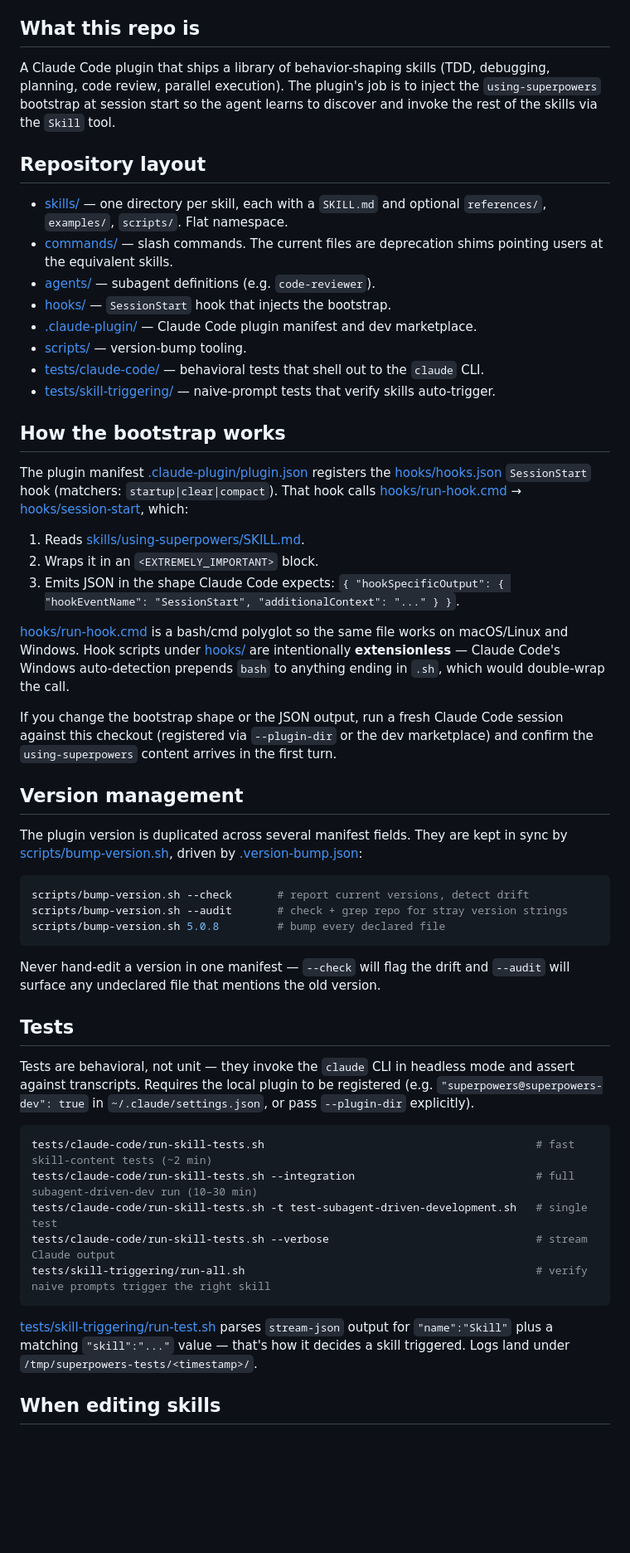
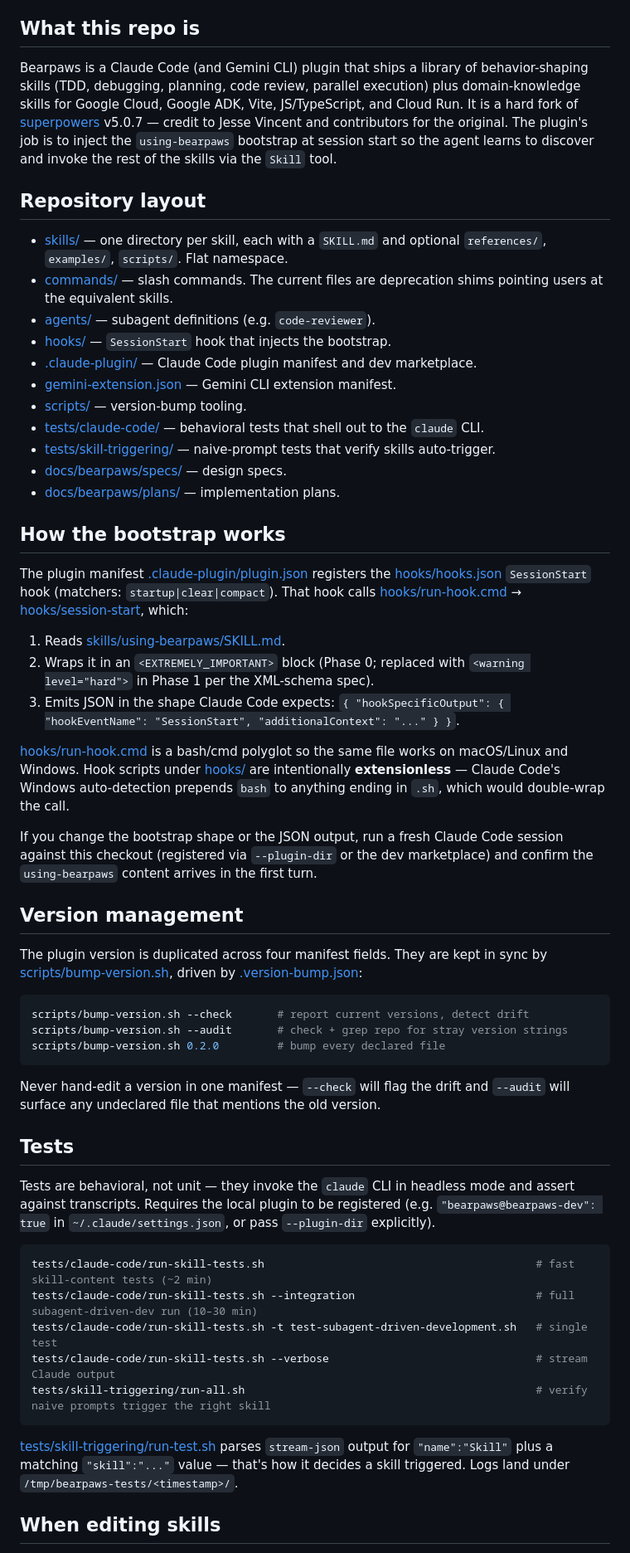
Before and after one commit to thepragmaticbear/bearpaws, a Markdown page: CLAUDE.md, the part around one of its changes. Shown at 83% size. GitHub-like rendering; blank space fills up the shorter version.

Commit message:
docs: rewrite CLAUDE.md for bearpaws identity (preserves attribution)

````diff
--- a/CLAUDE.md
+++ b/CLAUDE.md
@@ -4,7 +4,7 @@ This file provides guidance to Claude Code (claude.ai/code) when working with co
 
 ## What this repo is
 
-A Claude Code plugin that ships a library of behavior-shaping skills (TDD, debugging, planning, code review, parallel execution). The plugin's job is to inject the `using-superpowers` bootstrap at session start so the agent learns to discover and invoke the rest of the skills via the `Skill` tool.
+Bearpaws is a Claude Code (and Gemini CLI) plugin that ships a library of behavior-shaping skills (TDD, debugging, planning, code review, parallel execution) plus domain-knowledge skills for Google Cloud, Google ADK, Vite, JS/TypeScript, and Cloud Run. It is a hard fork of [superpowers](https://github.com/obra/superpowers) v5.0.7 — credit to Jesse Vincent and contributors for the original. The plugin's job is to inject the `using-bearpaws` bootstrap at session start so the agent learns to discover and invoke the rest of the skills via the `Skill` tool.
 
 ## Repository layout
 
@@ -13,37 +13,40 @@ A Claude Code plugin that ships a library of behavior-shaping skills (TDD, debug
 - [agents/](agents/) — subagent definitions (e.g. `code-reviewer`).
 - [hooks/](hooks/) — `SessionStart` hook that injects the bootstrap.
 - [.claude-plugin/](.claude-plugin/) — Claude Code plugin manifest and dev marketplace.
+- [gemini-extension.json](gemini-extension.json) — Gemini CLI extension manifest.
 - [scripts/](scripts/) — version-bump tooling.
 - [tests/claude-code/](tests/claude-code/) — behavioral tests that shell out to the `claude` CLI.
 - [tests/skill-triggering/](tests/skill-triggering/) — naive-prompt tests that verify skills auto-trigger.
+- [docs/bearpaws/specs/](docs/bearpaws/specs/) — design specs.
+- [docs/bearpaws/plans/](docs/bearpaws/plans/) — implementation plans.
 
 ## How the bootstrap works
 
 The plugin manifest [.claude-plugin/plugin.json](.claude-plugin/plugin.json) registers the [hooks/hooks.json](hooks/hooks.json) `SessionStart` hook (matchers: `startup|clear|compact`). That hook calls [hooks/run-hook.cmd](hooks/run-hook.cmd) → [hooks/session-start](hooks/session-start), which:
 
-1. Reads [skills/using-superpowers/SKILL.md](skills/using-superpowers/SKILL.md).
-2. Wraps it in an `<EXTREMELY_IMPORTANT>` block.
+1. Reads [skills/using-bearpaws/SKILL.md](skills/using-bearpaws/SKILL.md).
+2. Wraps it in an `<EXTREMELY_IMPORTANT>` block (Phase 0; replaced with `<warning level="hard">` in Phase 1 per the XML-schema spec).
 3. Emits JSON in the shape Claude Code expects: `{ "hookSpecificOutput": { "hookEventName": "SessionStart", "additionalContext": "..." } }`.
 
 [hooks/run-hook.cmd](hooks/run-hook.cmd) is a bash/cmd polyglot so the same file works on macOS/Linux and Windows. Hook scripts under [hooks/](hooks/) are intentionally **extensionless** — Claude Code's Windows auto-detection prepends `bash` to anything ending in `.sh`, which would double-wrap the call.
 
-If you change the bootstrap shape or the JSON output, run a fresh Claude Code session against this checkout (registered via `--plugin-dir` or the dev marketplace) and confirm the `using-superpowers` content arrives in the first turn.
+If you change the bootstrap shape or the JSON output, run a fresh Claude Code session against this checkout (registered via `--plugin-dir` or the dev marketplace) and confirm the `using-bearpaws` content arrives in the first turn.
 
 ## Version management
 
-The plugin version is duplicated across several manifest fields. They are kept in sync by [scripts/bump-version.sh](scripts/bump-version.sh), driven by [.version-bump.json](.version-bump.json):
+The plugin version is duplicated across four manifest fields. They are kept in sync by [scripts/bump-version.sh](scripts/bump-version.sh), driven by [.version-bump.json](.version-bump.json):
 
 ```bash
 scripts/bump-version.sh --check       # report current versions, detect drift
 scripts/bump-version.sh --audit       # check + grep repo for stray version strings
-scripts/bump-version.sh 5.0.8         # bump every declared file
+scripts/bump-version.sh 0.2.0         # bump every declared file
 ```
 
 Never hand-edit a version in one manifest — `--check` will flag the drift and `--audit` will surface any undeclared file that mentions the old version.
 
 ## Tests
 
-Tests are behavioral, not unit — they invoke the `claude` CLI in headless mode and assert against transcripts. Requires the local plugin to be registered (e.g. `"superpowers@superpowers-dev": true` in `~/.claude/settings.json`, or pass `--plugin-dir` explicitly).
+Tests are behavioral, not unit — they invoke the `claude` CLI in headless mode and assert against transcripts. Requires the local plugin to be registered (e.g. `"bearpaws@bearpaws-dev": true` in `~/.claude/settings.json`, or pass `--plugin-dir` explicitly).
 
 ```bash
 tests/claude-code/run-skill-tests.sh                                          # fast skill-content tests (~2 min)
@@ -53,7 +56,7 @@ tests/claude-code/run-skill-tests.sh --verbose                                #
 tests/skill-triggering/run-all.sh                                             # verify naive prompts trigger the right skill
 ```
 
-[tests/skill-triggering/run-test.sh](tests/skill-triggering/run-test.sh) parses `stream-json` output for `"name":"Skill"` plus a matching `"skill":"..."` value — that's how it decides a skill triggered. Logs land under `/tmp/superpowers-tests/<timestamp>/`.
+[tests/skill-triggering/run-test.sh](tests/skill-triggering/run-test.sh) parses `stream-json` output for `"name":"Skill"` plus a matching `"skill":"..."` value — that's how it decides a skill triggered. Logs land under `/tmp/bearpaws-tests/<timestamp>/`.
 
 ## When editing skills
 
````
Also changed, not shown: other parts of CLAUDE.md (+6 -2 lines).
